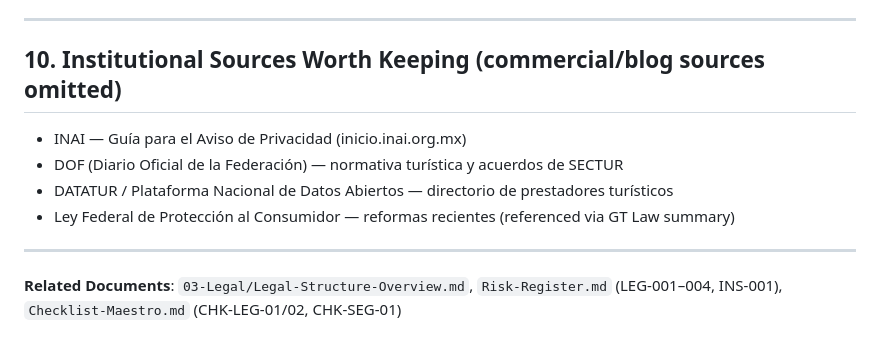
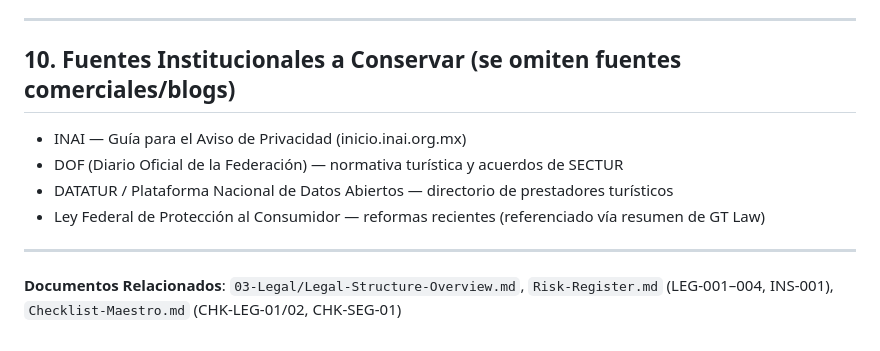
Before and after one commit to Rooster2909/BajaRide-Core, a Markdown page: 03-Legal/Insurance-Legal-Research-Reference-2026.md, the part around one of its changes. Rendered like a GitHub page.

```diff
--- a/03-Legal/Insurance-Legal-Research-Reference-2026.md
+++ b/03-Legal/Insurance-Legal-Research-Reference-2026.md
@@ -116,13 +116,13 @@ This structure is now reflected in `03-Legal/Legal-Structure-Overview.md`.
 
 ---
 
-## 10. Institutional Sources Worth Keeping (commercial/blog sources omitted)
+## 10. Fuentes Institucionales a Conservar (se omiten fuentes comerciales/blogs)
 
 - INAI — Guía para el Aviso de Privacidad (inicio.inai.org.mx)
 - DOF (Diario Oficial de la Federación) — normativa turística y acuerdos de SECTUR
 - DATATUR / Plataforma Nacional de Datos Abiertos — directorio de prestadores turísticos
-- Ley Federal de Protección al Consumidor — reformas recientes (referenced via GT Law summary)
+- Ley Federal de Protección al Consumidor — reformas recientes (referenciado vía resumen de GT Law)
 
 ---
 
-**Related Documents**: `03-Legal/Legal-Structure-Overview.md`, `Risk-Register.md` (LEG-001–004, INS-001), `Checklist-Maestro.md` (CHK-LEG-01/02, CHK-SEG-01)
+**Documentos Relacionados**: `03-Legal/Legal-Structure-Overview.md`, `Risk-Register.md` (LEG-001–004, INS-001), `Checklist-Maestro.md` (CHK-LEG-01/02, CHK-SEG-01)
```
Also changed, not shown: other parts of 03-Legal/Insurance-Legal-Research-Reference-2026.md (+61 -61 lines), 03-Legal/Legal-Structure-Overview.md (+33 -33 lines).
